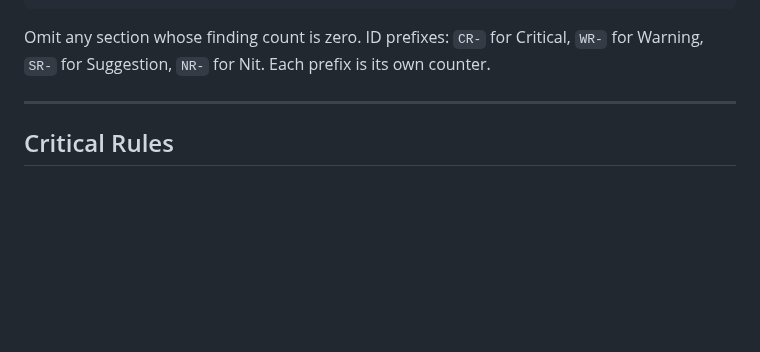
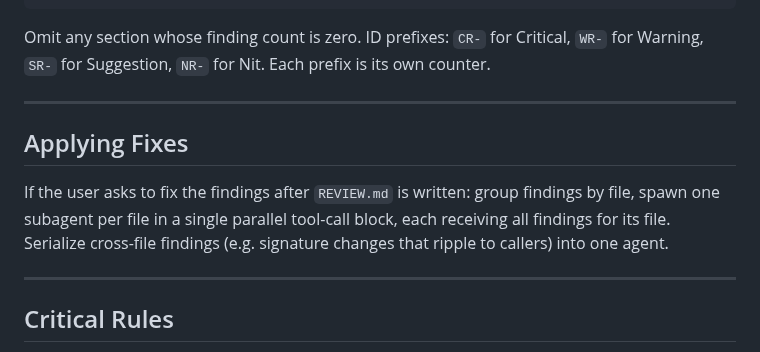
Before and after one commit to FooJiaYin/dev-skills, a Markdown page: skills/code-review/SKILL.md, the part around the change. GitHub-like rendering; blank space fills up the shorter version.

```diff
--- a/skills/code-review/SKILL.md
+++ b/skills/code-review/SKILL.md
@@ -282,6 +282,12 @@ Omit any section whose finding count is zero. ID prefixes: `CR-` for Critical, `
 
 ---
 
+## Applying Fixes
+
+If the user asks to fix the findings after `REVIEW.md` is written: group findings by file, spawn one subagent per file in a single parallel tool-call block, each receiving all findings for its file. Serialize cross-file findings (e.g. signature changes that ripple to callers) into one agent.
+
+---
+
 ## Critical Rules
 
 - **Read-only.** Do not modify source files. The only file you may write is `REVIEW.md`.
```
Also changed, not shown: docs/reports/2026-05-21-code-review-applying-fixes.md (added, +29 -0 lines).
